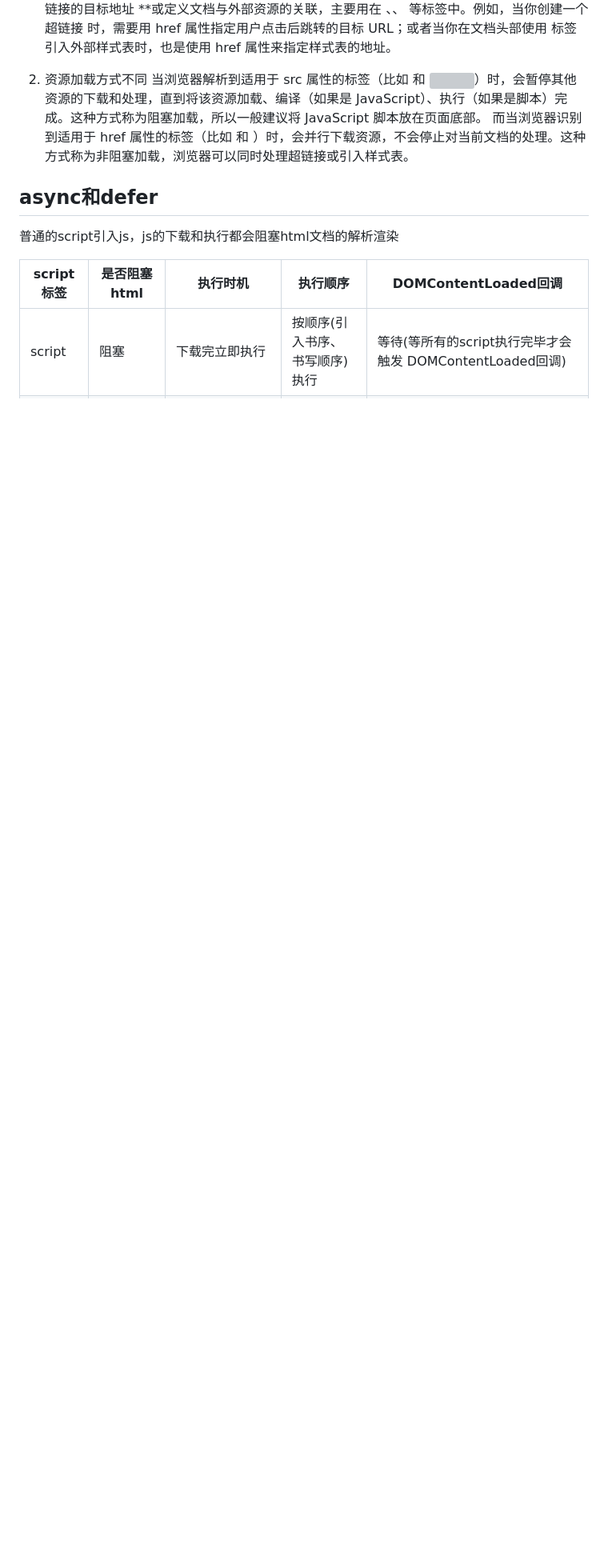
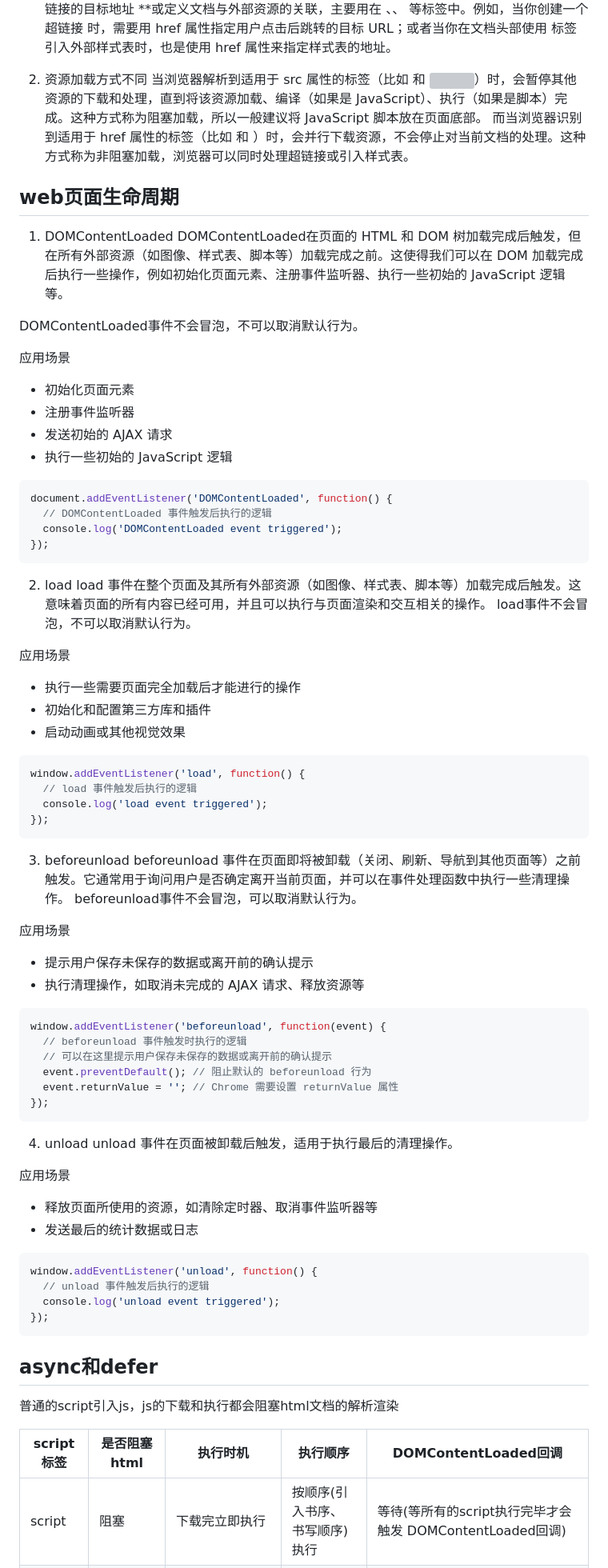
Before and after one commit to qianxunyimeng/interview, a Markdown page: html/html基础面试题.md, the part around one of its changes. Shown at 80% size. Rendered like a GitHub page; blank space fills up the shorter version; grey boxes are pictures that could not be loaded.

Commit message:
html补充

````diff
--- a/html/html基础面试题.md
+++ b/html/html基础面试题.md
@@ -12,6 +12,71 @@
     当浏览器解析到适用于 src 属性的标签（比如 <script> 和 <img>）时，会暂停其他资源的下载和处理，直到将该资源加载、编译（如果是 JavaScript）、执⾏（如果是脚本）完成。这种方式称为阻塞加载，所以⼀般建议将 JavaScript 脚本放在页面底部。
     而当浏览器识别到适用于 href 属性的标签（比如 <a> 和 <link>）时，会并⾏下载资源，不会停⽌对当前⽂档的处理。这种方式称为非阻塞加载，浏览器可以同时处理超链接或引入样式表。
 
+## web页面生命周期
+
+1. DOMContentLoaded
+DOMContentLoaded在页面的 HTML 和 DOM 树加载完成后触发，但在所有外部资源（如图像、样式表、脚本等）加载完成之前。这使得我们可以在 DOM 加载完成后执行一些操作，例如初始化页面元素、注册事件监听器、执行一些初始的 JavaScript 逻辑等。
+
+DOMContentLoaded事件不会冒泡，不可以取消默认行为。
+
+应用场景
+- 初始化页面元素
+- 注册事件监听器
+- 发送初始的 AJAX 请求
+- 执行一些初始的 JavaScript 逻辑
+
+```javascript
+document.addEventListener('DOMContentLoaded', function() {
+  // DOMContentLoaded 事件触发后执行的逻辑
+  console.log('DOMContentLoaded event triggered');
+});
+```
+
+2. load
+load 事件在整个页面及其所有外部资源（如图像、样式表、脚本等）加载完成后触发。这意味着页面的所有内容已经可用，并且可以执行与页面渲染和交互相关的操作。
+load事件不会冒泡，不可以取消默认行为。
+
+应用场景
+- 执行一些需要页面完全加载后才能进行的操作
+- 初始化和配置第三方库和插件
+- 启动动画或其他视觉效果
+
+```javascript
+window.addEventListener('load', function() {
+  // load 事件触发后执行的逻辑
+  console.log('load event triggered');
+});
+```
+
+3. beforeunload
+beforeunload 事件在页面即将被卸载（关闭、刷新、导航到其他页面等）之前触发。它通常用于询问用户是否确定离开当前页面，并可以在事件处理函数中执行一些清理操作。
+beforeunload事件不会冒泡，可以取消默认行为。
+
+应用场景
+- 提示用户保存未保存的数据或离开前的确认提示
+- 执行清理操作，如取消未完成的 AJAX 请求、释放资源等
+
+```javascript
+window.addEventListener('beforeunload', function(event) {
+  // beforeunload 事件触发时执行的逻辑
+  // 可以在这里提示用户保存未保存的数据或离开前的确认提示
+  event.preventDefault(); // 阻止默认的 beforeunload 行为
+  event.returnValue = ''; // Chrome 需要设置 returnValue 属性
+});
+```
+4. unload
+unload 事件在页面被卸载后触发，适用于执行最后的清理操作。
+
+应用场景
+- 释放页面所使用的资源，如清除定时器、取消事件监听器等
+- 发送最后的统计数据或日志
+
+```javascript
+window.addEventListener('unload', function() {
+  // unload 事件触发后执行的逻辑
+  console.log('unload event triggered');
+});
+```
 ## async和defer
 
   普通的script引入js，js的下载和执行都会阻塞html文档的解析渲染
````
Also changed, not shown: other parts of html/html基础面试题.md (+1 -1 lines).
